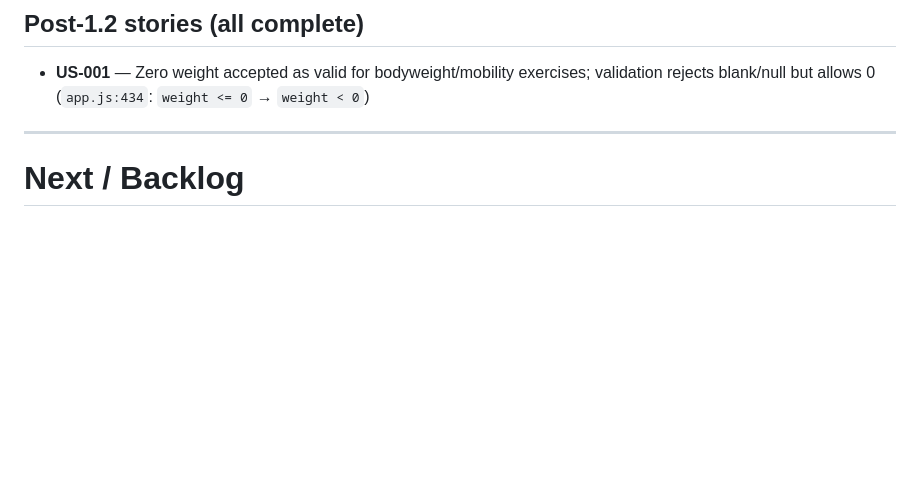
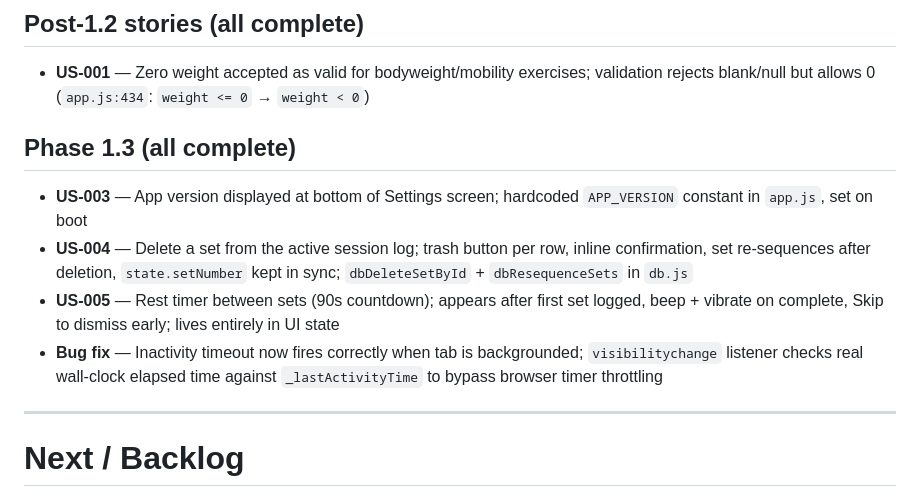
Before and after one commit to Ithica85/gymops, a Markdown page: CLAUDE.md, the part around the change. Drawn GitHub-style; blank space fills up the shorter version.

Commit message:
docs: update CLAUDE.md with Phase 1.3 shipped features and bug fix
Co-Authored-By: Claude Sonnet 4.6 <noreply@anthropic.com>

```diff
--- a/CLAUDE.md
+++ b/CLAUDE.md
@@ -96,6 +96,12 @@ All Phase 1.1 patches complete. P1.2-01 and three additional stories shipped as
 ## Post-1.2 stories (all complete)
 - **US-001** — Zero weight accepted as valid for bodyweight/mobility exercises; validation rejects blank/null but allows 0 (`app.js:434`: `weight <= 0` → `weight < 0`)
 
+## Phase 1.3 (all complete)
+- **US-003** — App version displayed at bottom of Settings screen; hardcoded `APP_VERSION` constant in `app.js`, set on boot
+- **US-004** — Delete a set from the active session log; trash button per row, inline confirmation, set re-sequences after deletion, `state.setNumber` kept in sync; `dbDeleteSetById` + `dbResequenceSets` in `db.js`
+- **US-005** — Rest timer between sets (90s countdown); appears after first set logged, beep + vibrate on complete, Skip to dismiss early; lives entirely in UI state
+- **Bug fix** — Inactivity timeout now fires correctly when tab is backgrounded; `visibilitychange` listener checks real wall-clock elapsed time against `_lastActivityTime` to bypass browser timer throttling
+
 ---
 
 # Next / Backlog
```
